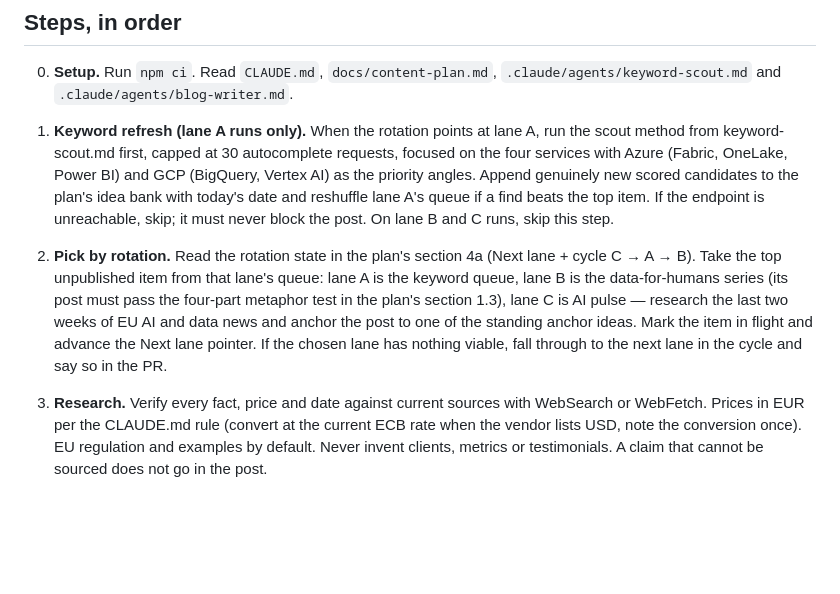
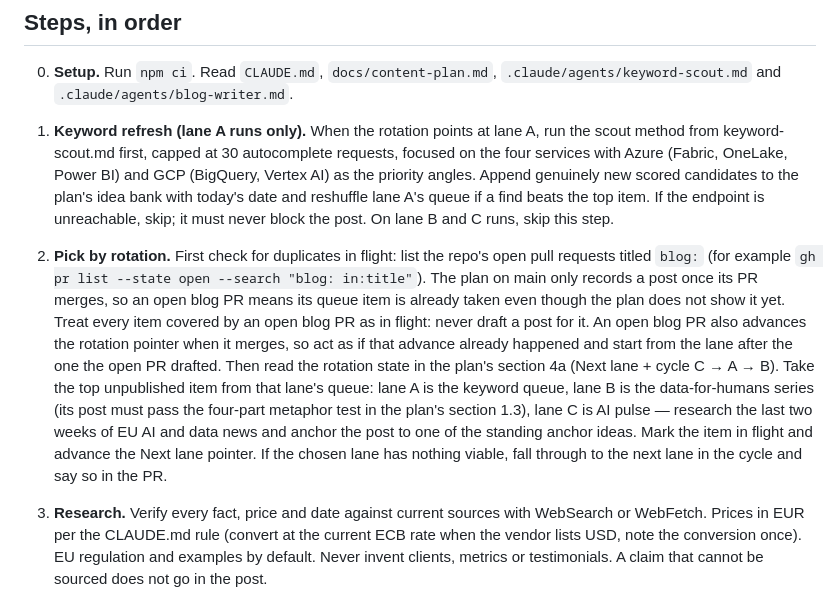
Before and after one commit to dataaigency/daig-website, a Markdown page: docs/loops/blog-loop.md, the part around the change. GitHub-like rendering; blank space fills up the shorter version.

Commit message:
Blog loop: skip queue items already covered by an open blog PR
A post held in review past the next writing run left the plan on main
stale, so the Wed run re-drafted the same item (PR #4, closed as a
duplicate of #3). The pick step now checks open blog: PRs first and
treats their items and pointer advance as in flight.

Co-Authored-By: Claude Fable 5 <noreply@anthropic.com>
Claude-Session: https://claude.ai/code/session_01J5NjmYkM5LCY8cNpoNYRzy

```diff
--- a/docs/loops/blog-loop.md
+++ b/docs/loops/blog-loop.md
@@ -8,7 +8,7 @@ Runs twice a week in a Claude cloud session. One run produces exactly one new bl
 
 1. **Keyword refresh (lane A runs only).** When the rotation points at lane A, run the scout method from keyword-scout.md first, capped at 30 autocomplete requests, focused on the four services with Azure (Fabric, OneLake, Power BI) and GCP (BigQuery, Vertex AI) as the priority angles. Append genuinely new scored candidates to the plan's idea bank with today's date and reshuffle lane A's queue if a find beats the top item. If the endpoint is unreachable, skip; it must never block the post. On lane B and C runs, skip this step.
 
-2. **Pick by rotation.** Read the rotation state in the plan's section 4a (Next lane + cycle C → A → B). Take the top unpublished item from that lane's queue: lane A is the keyword queue, lane B is the data-for-humans series (its post must pass the four-part metaphor test in the plan's section 1.3), lane C is AI pulse — research the last two weeks of EU AI and data news and anchor the post to one of the standing anchor ideas. Mark the item in flight and advance the Next lane pointer. If the chosen lane has nothing viable, fall through to the next lane in the cycle and say so in the PR.
+2. **Pick by rotation.** First check for duplicates in flight: list the repo's open pull requests titled `blog:` (for example `gh pr list --state open --search "blog: in:title"`). The plan on main only records a post once its PR merges, so an open blog PR means its queue item is already taken even though the plan does not show it yet. Treat every item covered by an open blog PR as in flight: never draft a post for it. An open blog PR also advances the rotation pointer when it merges, so act as if that advance already happened and start from the lane after the one the open PR drafted. Then read the rotation state in the plan's section 4a (Next lane + cycle C → A → B). Take the top unpublished item from that lane's queue: lane A is the keyword queue, lane B is the data-for-humans series (its post must pass the four-part metaphor test in the plan's section 1.3), lane C is AI pulse — research the last two weeks of EU AI and data news and anchor the post to one of the standing anchor ideas. Mark the item in flight and advance the Next lane pointer. If the chosen lane has nothing viable, fall through to the next lane in the cycle and say so in the PR.
 
 3. **Research.** Verify every fact, price and date against current sources with WebSearch or WebFetch. Prices in EUR per the CLAUDE.md rule (convert at the current ECB rate when the vendor lists USD, note the conversion once). EU regulation and examples by default. Never invent clients, metrics or testimonials. A claim that cannot be sourced does not go in the post.
 
```
